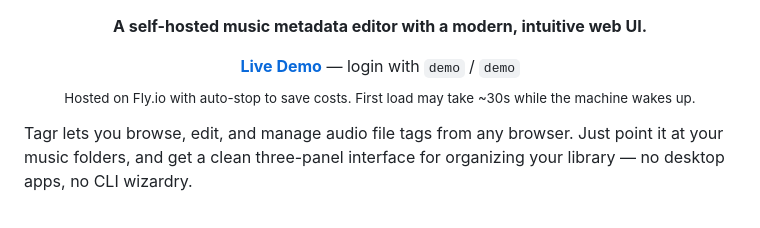
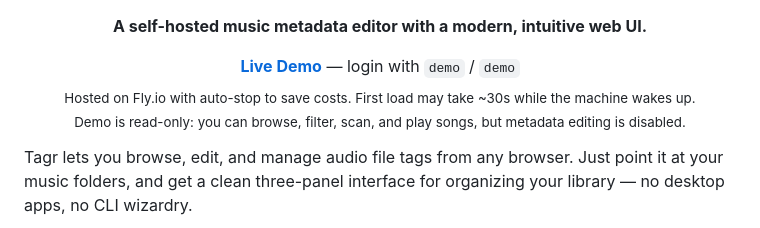
Before and after one commit to suitux/Tagr, a Markdown page: README.md, the part around the change. Drawn GitHub-style.

```diff
--- a/README.md
+++ b/README.md
@@ -8,7 +8,7 @@
 
 <p align="center">
   <a href="https://tagr-demo.fly.dev/"><strong>Live Demo</strong></a> — login with <code>demo</code> / <code>demo</code><br>
-  <sub>Hosted on Fly.io with auto-stop to save costs. First load may take ~30s while the machine wakes up.</sub>
+  <sub>Hosted on Fly.io with auto-stop to save costs. First load may take ~30s while the machine wakes up.<br>Demo is read-only: you can browse, filter, scan, and play songs, but metadata editing is disabled.</sub>
 </p>
 
 Tagr lets you browse, edit, and manage audio file tags from any browser. Just point it at your music folders, and get a clean three-panel interface for organizing your library — no desktop apps, no CLI wizardry.
```
